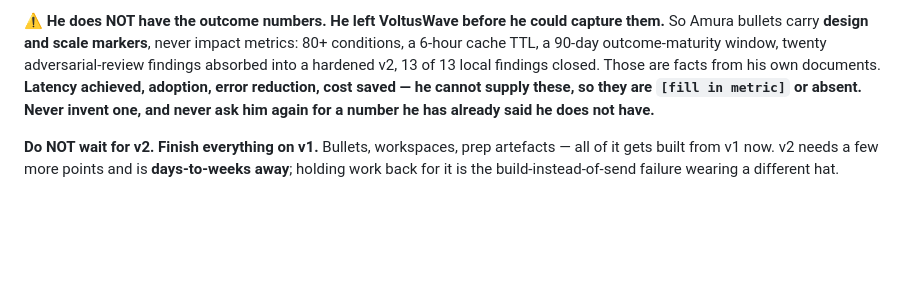
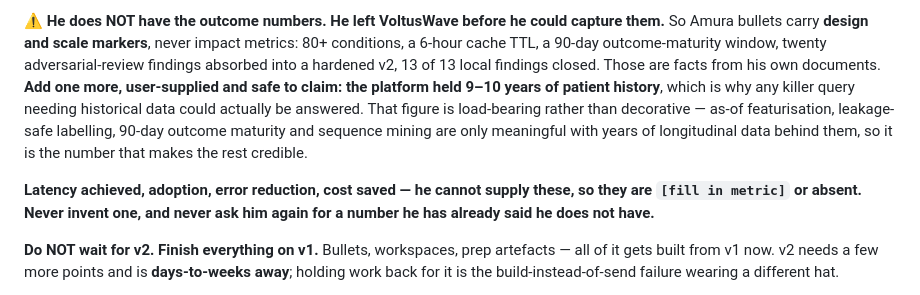
Before and after one commit to abhideo-ai/v2-full-time, a Markdown page: CLAUDE.md, the part around the change. GitHub-like rendering; blank space fills up the shorter version.

Commit message:
Record the 9-10 years of Amura patient history as a claimable scale marker
User-supplied, safe to claim, and the most useful number available for the
Amura bullets given he has no outcome metrics.

It is load-bearing rather than decorative: as-of featurisation, leakage-safe
labelling, 90-day outcome maturity windows and sequence mining are only
meaningful with years of longitudinal history behind them. It is the figure
that makes the rest of the work credible, and it explains why any killer query
needing historical data could actually be answered.

Co-Authored-By: Claude Opus 5 (1M context) <noreply@anthropic.com>
Claude-Session: https://claude.ai/code/session_01LmYZuWQKu9zMJ2WHuaPXrD

```diff
--- a/CLAUDE.md
+++ b/CLAUDE.md
@@ -331,7 +331,13 @@ a first extraction pass misread the governance state as delivery state and under
 So Amura bullets carry **design and scale markers**, never impact metrics: 80+ conditions,
 a 6-hour cache TTL, a 90-day outcome-maturity window, twenty adversarial-review findings
 absorbed into a hardened v2, 13 of 13 local findings closed. Those are facts from his own
-documents. **Latency achieved, adoption, error reduction, cost saved — he cannot supply these,
+documents. **Add one more, user-supplied and safe to claim: the platform held 9–10 years of
+patient history**, which is why any killer query needing historical data could actually be
+answered. That figure is load-bearing rather than decorative — as-of featurisation,
+leakage-safe labelling, 90-day outcome maturity and sequence mining are only meaningful with
+years of longitudinal data behind them, so it is the number that makes the rest credible.
+
+**Latency achieved, adoption, error reduction, cost saved — he cannot supply these,
 so they are `[fill in metric]` or absent. Never invent one, and never ask him again for a
 number he has already said he does not have.**
 
```
